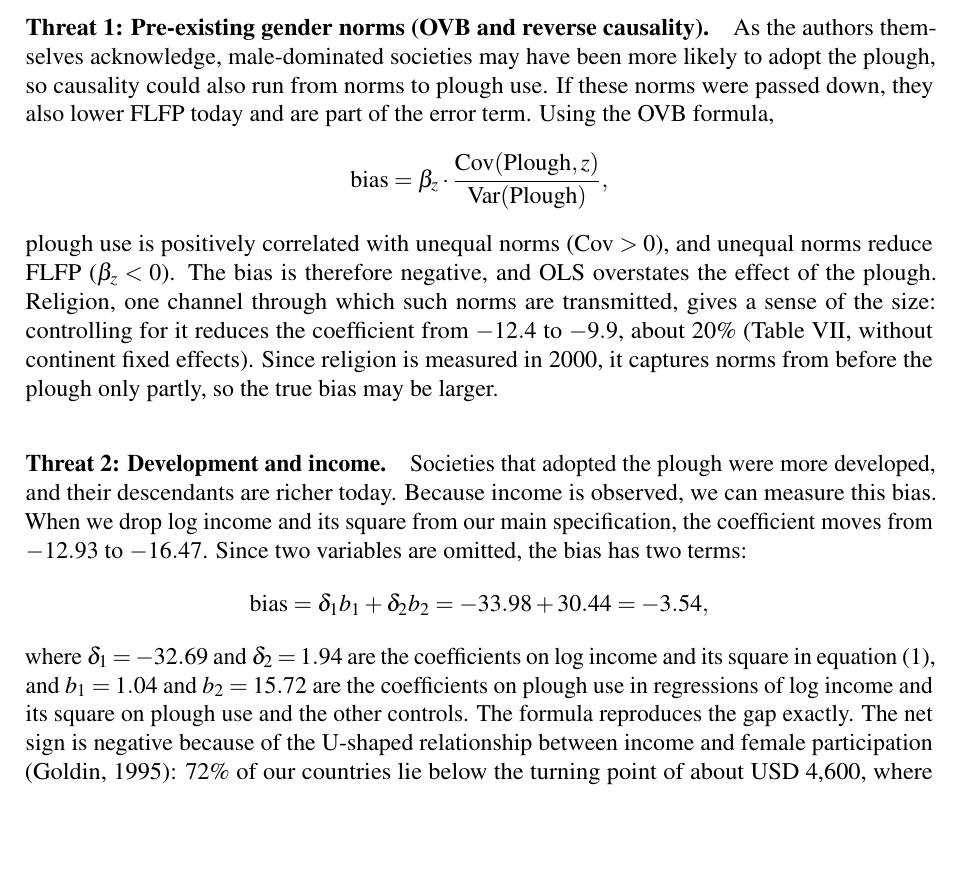
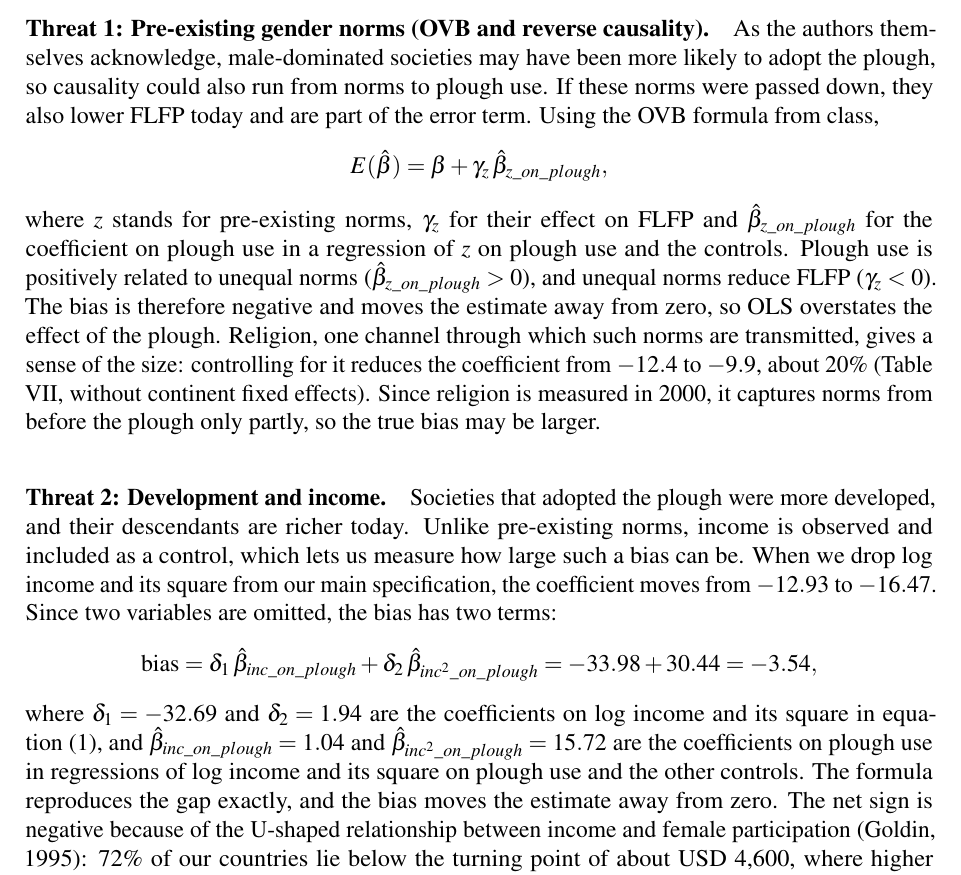
Before and after one commit to isimbi-usanase/PS3-Woman-and-the-Plough, a LaTeX problem sheet (Problem Set 3 Template.tex): part of page 8 of 21, cut so that both start at the same text, the shorter picture padded with empty space. Compiled offline with pdfLaTeX.

Commit message:
Refine text for clarity and consistency in analysis
The text was revised for clarity and consistency, particularly in the sections discussing the authors' findings and contributions. Specific phrases were adjusted to improve readability and eliminate redundancy.

```diff
--- a/Problem Set 3 Template.tex
+++ b/Problem Set 3 Template.tex
@@ -170,22 +173,26 @@ For $\beta$ to measure a causal effect, plough use must be uncorrelated with the
 
 \paragraph{Threat 1: Pre-existing gender norms (OVB and reverse causality).}
-As the authors themselves acknowledge, male-dominated societies may have been more likely to adopt the plough, so causality could also run from norms to plough use. If these norms were passed down, they also lower FLFP today and are part of the error term. Using the OVB formula,
+
+As the authors themselves acknowledge, male-dominated societies may have been more likely to adopt the plough, so causality could also run from norms to plough use. If these norms were passed down, they also lower FLFP today and are part of the error term. Using the OVB formula from class,
 \[
-\text{bias} = \beta_z \cdot \frac{\operatorname{Cov}(\text{Plough}, z)}{\operatorname{Var}(\text{Plough})},
+E(\hat\beta) = \beta + \gamma_z \, \hat\beta_{z\_on\_plough} ,
 \]
-plough use is positively correlated with unequal norms ($\operatorname{Cov} > 0$), and unequal norms reduce FLFP ($\beta_z < 0$). The bias is therefore negative, and OLS overstates the effect of the plough. Religion, one channel through which such norms are transmitted, gives a sense of the size: controlling for it reduces the coefficient from $-12.4$ to $-9.9$, about 20\% (Table VII, without continent fixed effects). Since religion is measured in 2000, it captures norms from before the plough only partly, so the true bias may be larger.
+where $z$ stands for pre-existing norms, $\gamma_z$ for their effect on FLFP and $\hat\beta_{z\_on\_plough}$ for the coefficient on plough use in a regression of $z$ on plough use and the controls. Plough use is positively related to unequal norms ($\hat\beta_{z\_on\_plough} > 0$), and unequal norms reduce FLFP ($\gamma_z < 0$). The bias is therefore negative and moves the estimate away from zero, so OLS overstates the effect of the plough. Religion, one channel through which such norms are transmitted, gives a sense of the size: controlling for it reduces the coefficient from $-12.4$ to $-9.9$, about 20\% (Table VII, without continent fixed effects). Since religion is measured in 2000, it captures norms from before the plough only partly, so the true bias may be larger.
 
 \paragraph{Threat 2: Development and income.}
-Societies that adopted the plough were more developed, and their descendants are richer today. Because income is observed, we can measure this bias. When we drop log income and its square from our main specification, the coefficient moves from $-12.93$ to $-16.47$. Since two variables are omitted, the bias has two terms:
+
+Societies that adopted the plough were more developed, and their descendants are richer today. Unlike pre-existing norms, income is observed and included as a control, which lets us measure how large such a bias can be. When we drop log income and its square from our main specification, the coefficient moves from $-12.93$ to $-16.47$. Since two variables are omitted, the bias has two terms:
 \[
-\text{bias} = \delta_1 b_1 + \delta_2 b_2 = -33.98 + 30.44 = -3.54 ,
+\text{bias} = \delta_1 \, \hat\beta_{inc\_on\_plough} + \delta_2 \, \hat\beta_{inc^2\_on\_plough} = -33.98 + 30.44 = -3.54 ,
 \]
-where $\delta_1 = -32.69$ and $\delta_2 = 1.94$ are the coefficients on log income and its square in equation~\eqref{eq:ols}, and $b_1 = 1.04$ and $b_2 = 15.72$ are the coefficients on plough use in regressions of log income and its square on plough use and the other controls. The formula reproduces the gap exactly. The net sign is negative because of the U-shaped relationship between income and female participation (Goldin, 1995): 72\% of our countries lie below the turning point of about USD 4,600, where higher income goes along with fewer working women, and plough countries are richer on average. If income is partly a consequence of the plough, it is a bad control and part of the $-3.54$ belongs to the plough effect. The total effect would then lie between $-12.9$ and $-16.5$.
+where $\delta_1 = -32.69$ and $\delta_2 = 1.94$ are the coefficients on log income and its square in equation~\eqref{eq:ols}, and $\hat\beta_{inc\_on\_plough} = 1.04$ and $\hat\beta_{inc^2\_on\_plough} = 15.72$ are the coefficients on plough use in regressions of log income and its square on plough use and the other controls. The formula reproduces the gap exactly, and the bias moves the estimate away from zero. The net sign is negative because of the U-shaped relationship between income and female participation (Goldin, 1995): 72\% of our countries lie below the turning point of about USD 4,600, where higher income goes along with fewer working women, and plough countries are richer on average. If income is partly a consequence of the plough, it is a bad control and part of the $-3.54$ belongs to the plough effect. The total effect would then lie between $-12.9$ and $-16.5$.
 
 \paragraph{Threat 3: Measurement error.}
+
 Each ethnic group is only coded as having used the plough or not, and these groups are then linked to today's countries through ancestry, so plough use is measured with error. Classical measurement error pulls the coefficient towards zero (attenuation bias), so OLS understates the effect. This works in the opposite direction to Threat 1.
 
 \paragraph{Does the IV strategy solve these problems?}
+
 The instruments are the suitability of ancestral land for crops that benefit strongly from the plough (wheat, barley, rye) and for crops that benefit little (sorghum, millet). Since gender norms cannot change soil or climate, the instruments can address the reverse causality in Threat 1, and 2SLS also corrects for classical measurement error. The 2SLS estimate ($-25.0$) is about twice as large in absolute value as OLS on the same 160 countries ($-12.1$), and the Hausman test rejects the exogeneity of plough use ($p = 0.04$). This contradicts Threat 1, which predicts that OLS is too negative, but is consistent with measurement error dominating.
 
 However, the IV is only valid if crop suitability affects FLFP solely through plough use, i.e.\ $\operatorname{Cov}(Z, \varepsilon) = 0$. Because crop suitability reflects geography, regions suited to plough-positive and plough-negative crops may also differ in disease burden, economic development or the type of farm work the crops require. The authors control for overall agricultural suitability and tropical climate, but other differences may remain in the error term, and the data support this concern. The Hansen J test rejects ($J = 14.9$, $p < 0.001$), and suitability for plough-negative crops barely predicts plough use (first stage: $0.18$, $p = 0.17$) but strongly predicts FLFP (reduced form: $19.6$, $p = 0.002$). This points to a direct effect that does not run through the plough. Since Hansen J only tests whether the two instruments agree, it could not detect a case where both are invalid in the same way. Table~\ref{tab:threats} summarises the threats.
```
Also changed, not shown: Problem Set 3 Template.tex (9 more changed lines).
